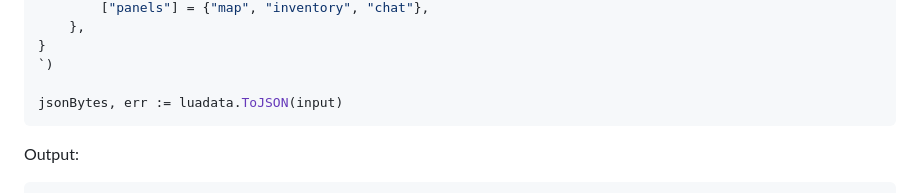
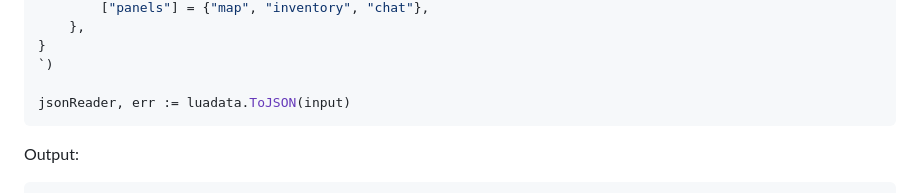
Before and after one commit to mmobeus/luadata, a Markdown page: README.md, the part around the change. Drawn GitHub-style.

Commit message:
fix example

````diff
--- a/README.md
+++ b/README.md
@@ -25,7 +25,7 @@ settings = {
 }
 `)
 
-jsonBytes, err := luadata.ToJSON(input)
+jsonReader, err := luadata.ToJSON(input)
 ```
 
 Output:
````
